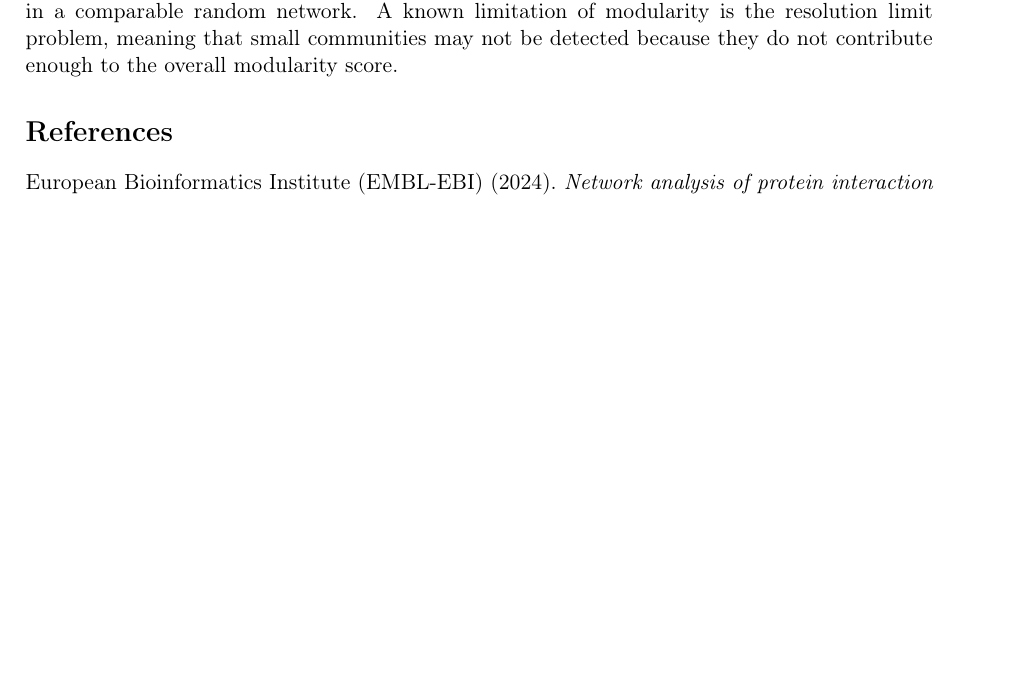
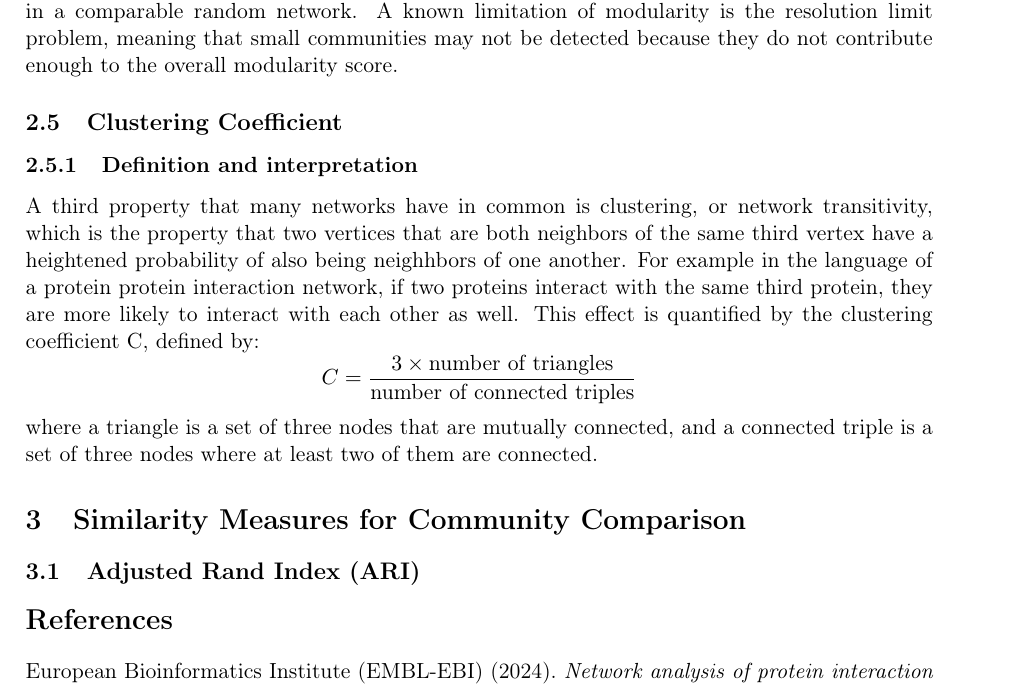
Before and after one commit to j0nascz/Paper_SMNCA, a LaTeX paper (main.tex, which reads sections/network_summary_statistic.tex, sections/similarity_measures_for_community_comparison.tex): part of page 7 of 7, cut so that both start at the same text, the shorter picture padded with empty space. Compiled offline with pdfLaTeX.

Commit message:
network summary statistic fertig

```diff
--- a/sections/network_summary_statistic.tex
+++ b/sections/network_summary_statistic.tex
@@ -135,3 +135,14 @@ meaning that more edges fall within communities than would be expected in a comp
 A known limitation of modularity is the resolution limit problem,
 meaning that small communities may not be detected because they do not contribute
 enough to the overall modularity score.
+\subsection{Clustering Coefficient}
+\subsubsection{Definition and interpretation}
+A third property that many networks have in common is clustering, or network transitivity,
+which is the property that two vertices that are both neighbors of the same third vertex have
+a heightened probability of also being neighhbors of one another. For example in the language
+of a protein protein interaction network, if two proteins interact with the same third protein,
+they are more likely to interact with each other as well. This effect is quantified
+by the clustering coefficient C, defined by:
+$$C = \frac{3 \times \text{number of triangles}}{\text{number of connected triples}}$$
+where a triangle is a set of three nodes that are mutually connected,
+and a connected triple is a set of three nodes where at least two of them are connected.
--- a/sections/similarity_measures_for_community_comparison.tex
+++ b/sections/similarity_measures_for_community_comparison.tex
@@ -0,0 +1,2 @@
+\section{Similarity Measures for Community Comparison}
+\subsection{Adjusted Rand Index (ARI)}
```
Also changed, not shown: structure.tex (+4 -0 lines), main.pdf, structure.pdf, 1 other file.
